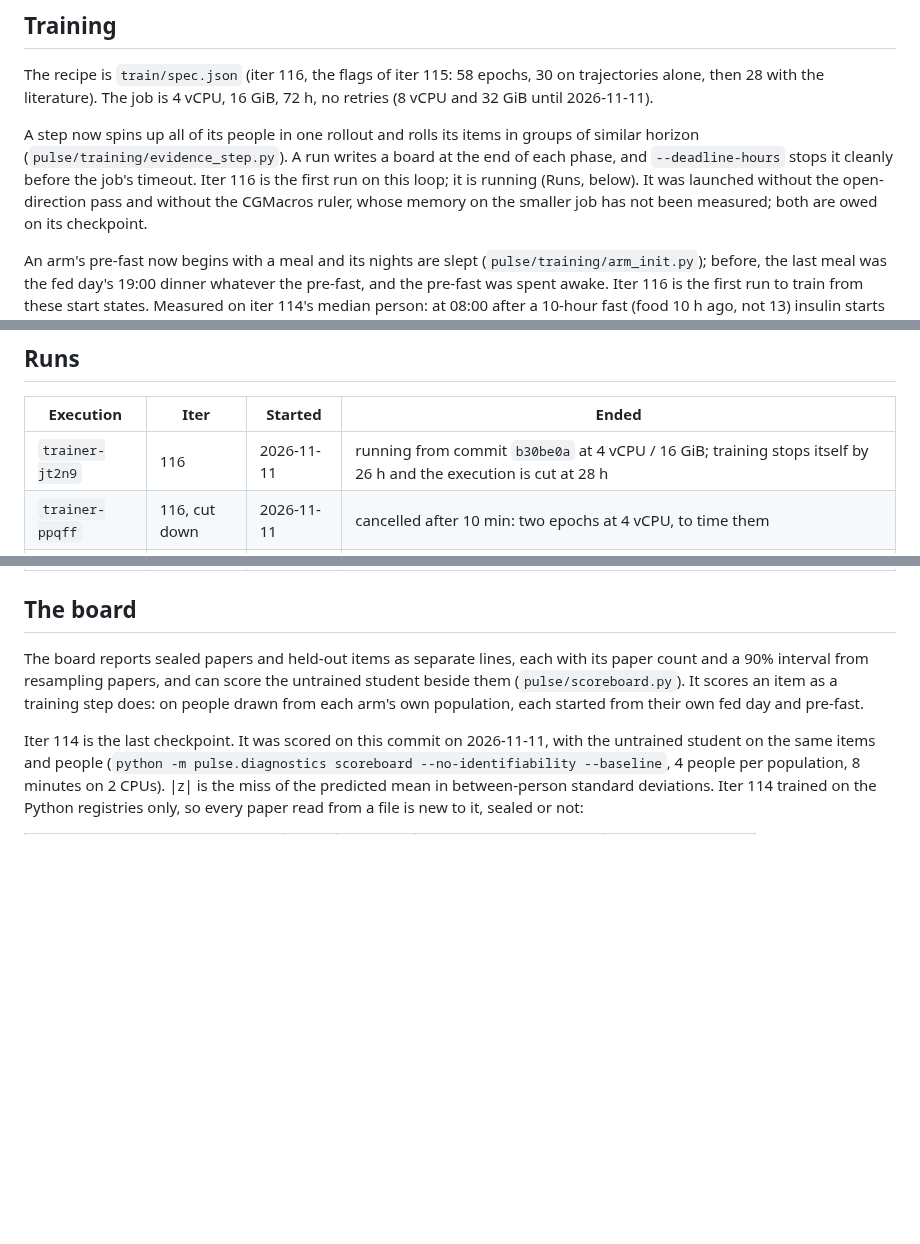
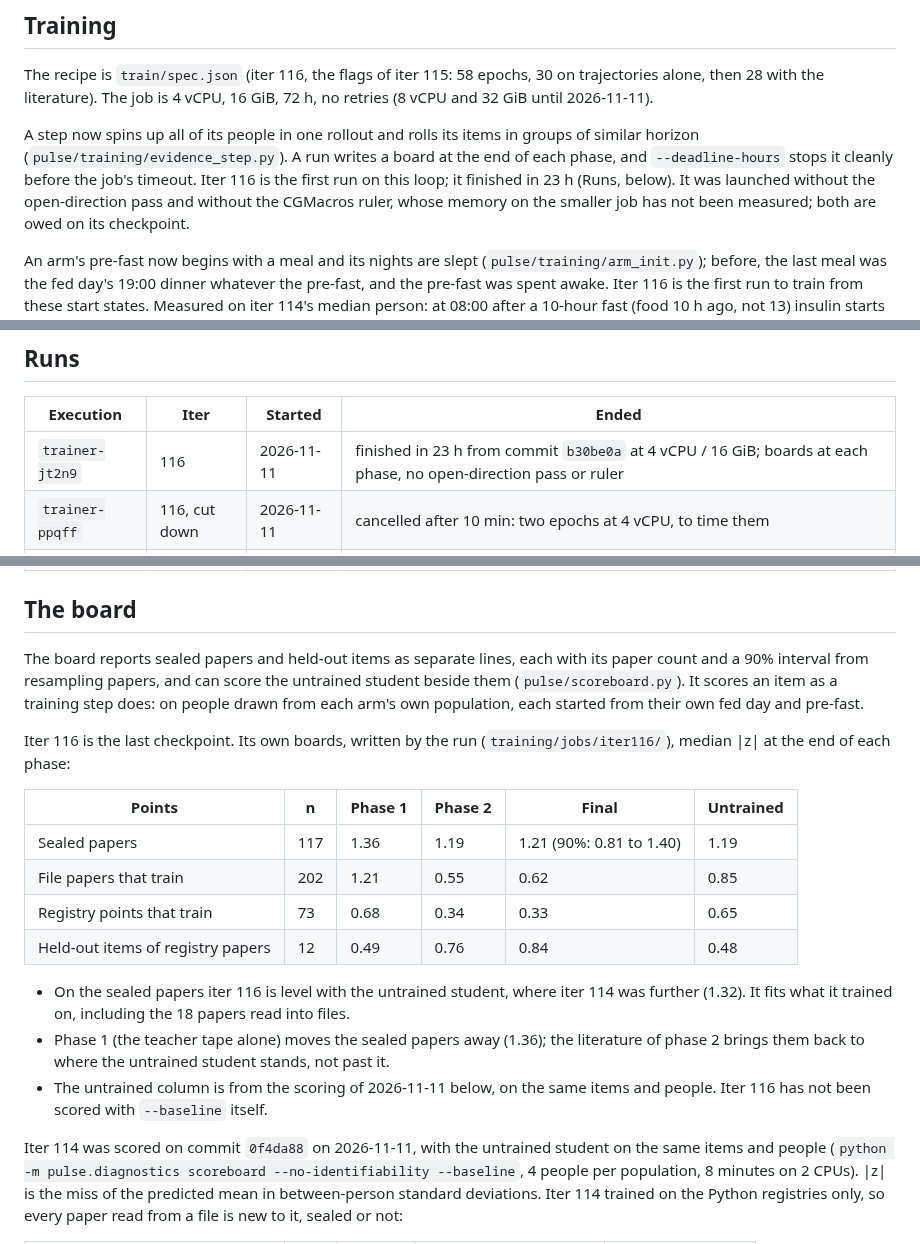
Before and after one commit to grovina/pulse, a Markdown page: STATE.md, 3 parts joined by grey strips. GitHub-like rendering; blank space fills up the shorter version.

Commit message:
Iter 116's boards: level with the untrained student on sealed papers.
Iter 116 (`trainer-jt2n9`) finished in 23 h. Its final board puts the
sealed papers at median |z| 1.21 against the untrained student's 1.19 on
the same items and people (iter 114: 1.32), and the 18 file papers it
trained on at 0.62 against 0.85. The phase boards show the teacher tape
alone moving the sealed papers away (1.36) and the literature bringing
them back to the untrained student, not past it.

PLAN's next steps take branch 2b: training no longer hurts unseen papers,
but does not yet help them.

Claude-Session: https://claude.ai/code/session_011yXzC4t6Hrjkwybd3VSyMh

```diff
--- a/STATE.md
+++ b/STATE.md
@@ -40,8 +40,8 @@ retries (8 vCPU and 32 GiB until 2026-11-11).
 A step now spins up all of its people in one rollout and rolls its items in
 groups of similar horizon (`pulse/training/evidence_step.py`). A run writes a
 board at the end of each phase, and `--deadline-hours` stops it cleanly
-before the job's timeout. Iter 116 is the first run on this loop; it is
-running (Runs, below). It was launched without the open-direction pass and
+before the job's timeout. Iter 116 is the first run on this loop; it
+finished in 23 h (Runs, below). It was launched without the open-direction pass and
 without the CGMacros ruler, whose memory on the smaller job has not been
 measured; both are owed on its checkpoint.
 
@@ -101,7 +101,7 @@ With arms capped at 300 minutes, on the same box at 2 CPUs:
 
 | Execution | Iter | Started | Ended |
 |---|---|---|---|
-| `trainer-jt2n9` | 116 | 2026-11-11 | running from commit `b30be0a` at 4 vCPU / 16 GiB; training stops itself by 26 h and the execution is cut at 28 h |
+| `trainer-jt2n9` | 116 | 2026-11-11 | finished in 23 h from commit `b30be0a` at 4 vCPU / 16 GiB; boards at each phase, no open-direction pass or ruler |
 | `trainer-ppqff` | 116, cut down | 2026-11-11 | cancelled after 10 min: two epochs at 4 vCPU, to time them |
 | `trainer-rkxxs` | 116 | 2026-11-11 | cancelled in epoch 5: at 2 vCPU / 8 GiB an epoch took 1.7 times as long |
 | `trainer-qvcvj` | 116 | 2026-11-11 | cancelled in epoch 27 of 58: 8 vCPU / 32 GiB, twice the price for the same speed |
@@ -121,7 +121,26 @@ the untrained student beside them (`pulse/scoreboard.py`). It scores an item
 as a training step does: on people drawn from each arm's own population, each
 started from their own fed day and pre-fast.
 
-Iter 114 is the last checkpoint. It was scored on this commit on 2026-11-11,
+Iter 116 is the last checkpoint. Its own boards, written by the run
+(`training/jobs/iter116/`), median |z| at the end of each phase:
+
+| Points | n | Phase 1 | Phase 2 | Final | Untrained |
+|---|---|---|---|---|---|
+| Sealed papers | 117 | 1.36 | 1.19 | 1.21 (90%: 0.81 to 1.40) | 1.19 |
+| File papers that train | 202 | 1.21 | 0.55 | 0.62 | 0.85 |
+| Registry points that train | 73 | 0.68 | 0.34 | 0.33 | 0.65 |
+| Held-out items of registry papers | 12 | 0.49 | 0.76 | 0.84 | 0.48 |
+
+- On the sealed papers iter 116 is level with the untrained student, where
+  iter 114 was further (1.32). It fits what it trained on, including the 18
+  papers read into files.
+- Phase 1 (the teacher tape alone) moves the sealed papers away (1.36); the
+  literature of phase 2 brings them back to where the untrained student
+  stands, not past it.
+- The untrained column is from the scoring of 2026-11-11 below, on the same
+  items and people. Iter 116 has not been scored with `--baseline` itself.
+
+Iter 114 was scored on commit `0f4da88` on 2026-11-11,
 with the untrained student on the same items and people (`python -m
 pulse.diagnostics scoreboard --no-identifiability --baseline`, 4 people per
 population, 8 minutes on 2 CPUs). |z| is the miss of the predicted mean in
```
Also changed, not shown: PLAN.md (+8 -1 lines).
